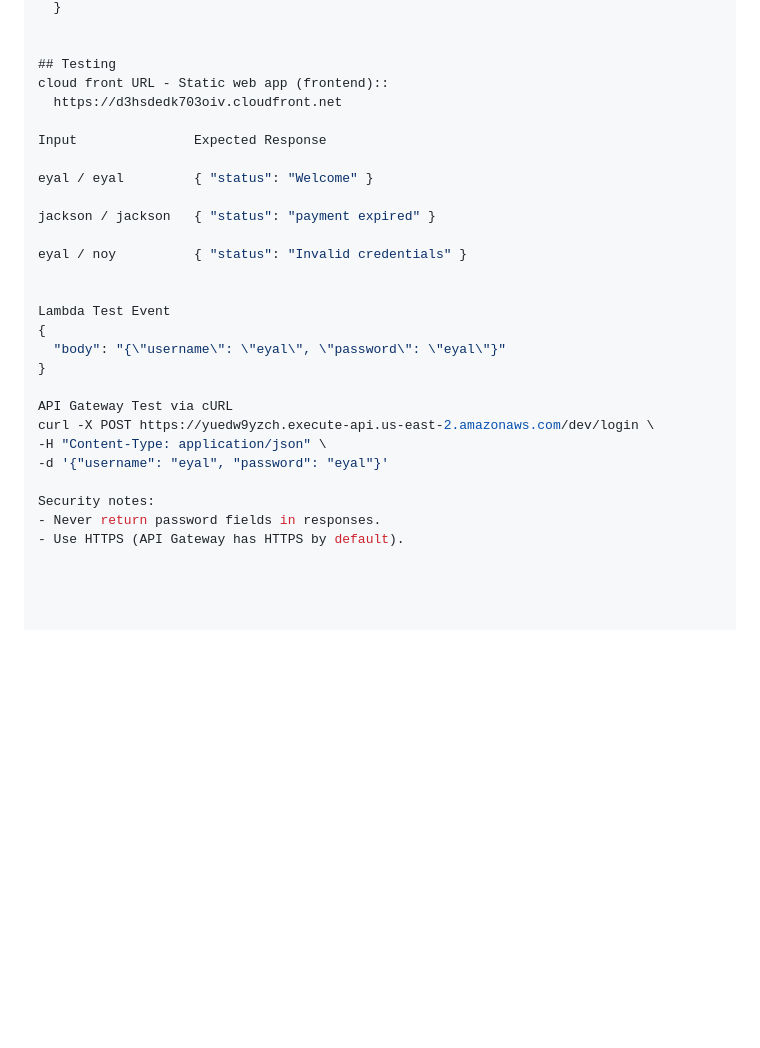
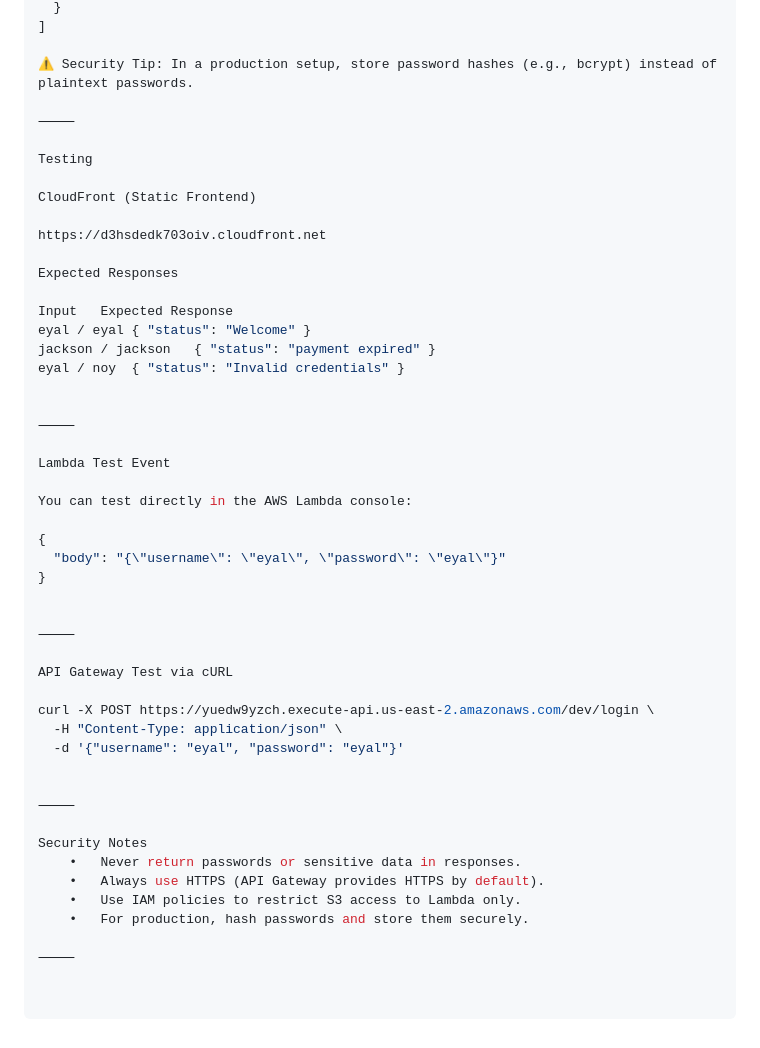
Before and after one commit to eyalno/revalio, a Markdown page: serverlessWebApp-PaymentCheck/README.md, the part around one of its changes. GitHub-like rendering; blank space fills up the shorter version.

Commit message:
new readme

```diff
--- a/serverlessWebApp-PaymentCheck/README.md
+++ b/serverlessWebApp-PaymentCheck/README.md
@@ -65,29 +99,50 @@ Example content:
   }
+]
+
+⚠️ Security Tip: In a production setup, store password hashes (e.g., bcrypt) instead of plaintext passwords.
+
+⸻
+
+Testing
+
+CloudFront (Static Frontend)
+
+https://d3hsdedk703oiv.cloudfront.net
+
+Expected Responses
+
+Input	Expected Response
+eyal / eyal	{ "status": "Welcome" }
+jackson / jackson	{ "status": "payment expired" }
+eyal / noy	{ "status": "Invalid credentials" }
 
 
-## Testing
-cloud front URL - Static web app (frontend)::
-  https://d3hsdedk703oiv.cloudfront.net
-
-Input               Expected Response
-
-eyal / eyal         { "status": "Welcome" }
-
-jackson / jackson   { "status": "payment expired" }
-
-eyal / noy          { "status": "Invalid credentials" }
-
+⸻
 
 Lambda Test Event
+
+You can test directly in the AWS Lambda console:
+
 {
   "body": "{\"username\": \"eyal\", \"password\": \"eyal\"}"
 }
 
+
+⸻
+
 API Gateway Test via cURL
+
 curl -X POST https://yuedw9yzch.execute-api.us-east-2.amazonaws.com/dev/login \
--H "Content-Type: application/json" \
--d '{"username": "eyal", "password": "eyal"}'
+  -H "Content-Type: application/json" \
+  -d '{"username": "eyal", "password": "eyal"}'
 
-Security notes:
-- Never return password fields in responses.
-- Use HTTPS (API Gateway has HTTPS by default).
+
+⸻
+
+Security Notes
+	•	Never return passwords or sensitive data in responses.
+	•	Always use HTTPS (API Gateway provides HTTPS by default).
+	•	Use IAM policies to restrict S3 access to Lambda only.
+	•	For production, hash passwords and store them securely.
+
+⸻
```
Also changed, not shown: other parts of serverlessWebApp-PaymentCheck/README.md (+81 -47 lines).
